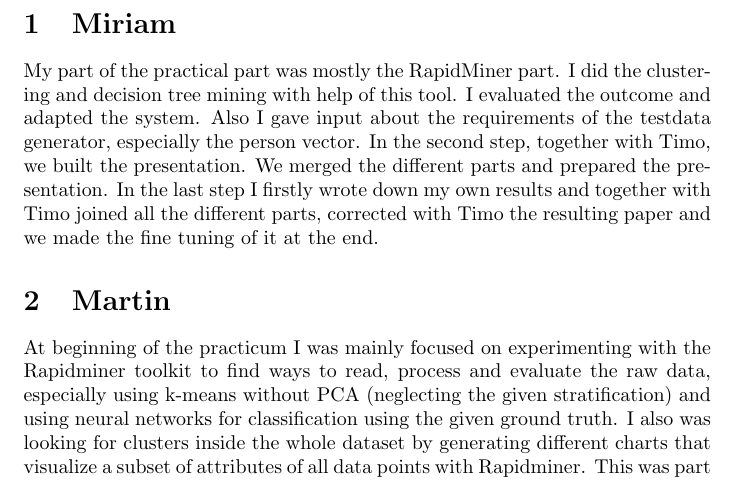
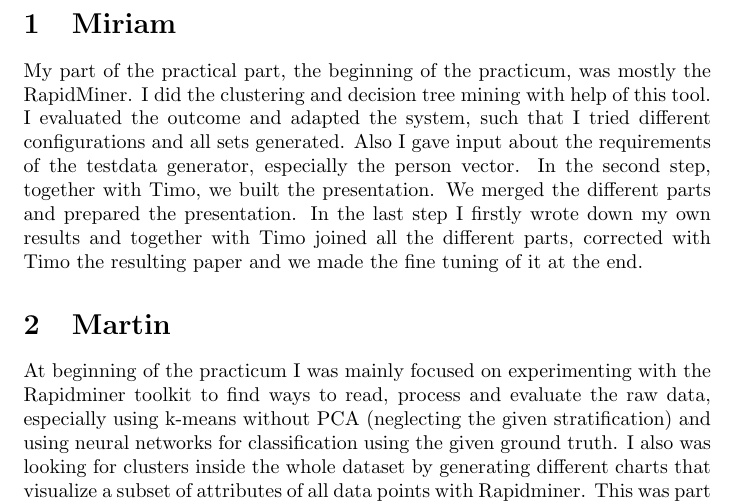
Before and after one commit to TimoBergerbusch/ClusteringOfMobilityData, a LaTeX document (statement.tex): part of page 1 of 2, cut so that both start at the same text. Compiled offline with pdfLaTeX.

```diff
--- a/statement.tex
+++ b/statement.tex
@@ -1,9 +1,10 @@
 \documentclass{article}
+\usepackage[utf8]{inputenc}
 
 \begin{document}
 
 \section{Miriam}
-My part of the practical part was mostly the RapidMiner part. I did the clustering and decision tree  mining with help of this tool. I evaluated the outcome and adapted the system. Also I gave input about the requirements of the testdata generator, especially the person vector. In the second step, together with Timo, we built the presentation. We merged the different parts and prepared the presentation. In the last step I firstly wrote down my own results and together with Timo joined all the different parts, corrected with Timo the resulting paper and we made the fine tuning of it at the end.
+My part of the practical part, the beginning of the practicum, was mostly the RapidMiner. I did the clustering and decision tree  mining with help of this tool. I evaluated the outcome and adapted the system, such that I tried different configurations and all sets generated. Also I gave input about the requirements of the testdata generator, especially the person vector. In the second step, together with Timo, we built the presentation. We merged the different parts and prepared the presentation. In the last step I firstly wrote down my own results and together with Timo joined all the different parts, corrected with Timo the resulting paper and we made the fine tuning of it at the end.
 
 \section{Martin}
 At beginning of the practicum I was mainly focused on experimenting with the Rapidminer toolkit to find ways to read, process and evaluate the raw data, especially using k-means without PCA (neglecting the given stratification) and using neural networks for classification using the given ground truth. I also was looking for clusters inside the whole dataset by generating different charts that visualize a subset of attributes of all data points with Rapidminer. This was part of the final presentation but was later cut out of the final paper. The testing of performance of the neural networks (which was labor intensive and error prone) was done with Timo to enable double checks, with whom I also wrote the corresponding part in the final paper. Additionally I wrote the abstract.
```
Also changed, not shown: statement.pdf.
